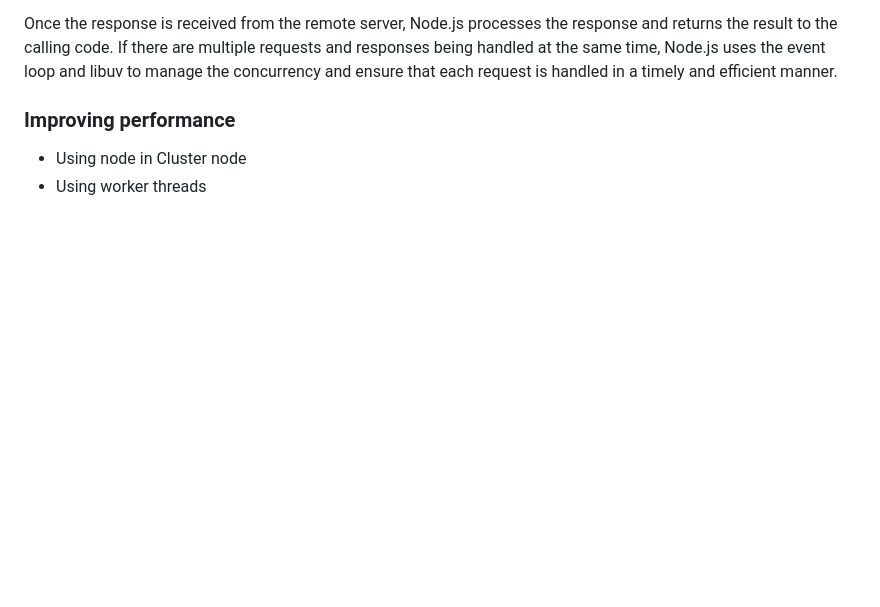
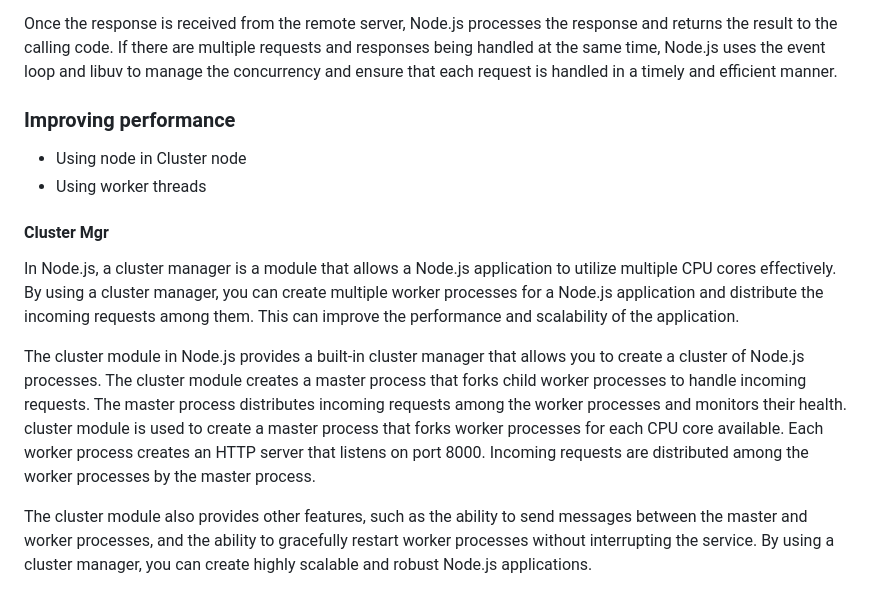
Before and after one commit to kamath7/AdvancedNodeScripts, a Markdown page: Notes/more.md, the part around the change. Rendered like a GitHub page; blank space fills up the shorter version.

Commit message:
cluster mgr notes

```diff
--- a/Notes/more.md
+++ b/Notes/more.md
@@ -38,3 +38,13 @@ Once the response is received from the remote server, Node.js processes the resp
 
 - Using node in Cluster node
 - Using worker threads
+
+
+#### Cluster Mgr
+
+In Node.js, a cluster manager is a module that allows a Node.js application to utilize multiple CPU cores effectively. By using a cluster manager, you can create multiple worker processes for a Node.js application and distribute the incoming requests among them. This can improve the performance and scalability of the application.
+
+The cluster module in Node.js provides a built-in cluster manager that allows you to create a cluster of Node.js processes. The cluster module creates a master process that forks child worker processes to handle incoming requests. The master process distributes incoming requests among the worker processes and monitors their health.
+cluster module is used to create a master process that forks worker processes for each CPU core available. Each worker process creates an HTTP server that listens on port 8000. Incoming requests are distributed among the worker processes by the master process.
+
+The cluster module also provides other features, such as the ability to send messages between the master and worker processes, and the ability to gracefully restart worker processes without interrupting the service. By using a cluster manager, you can create highly scalable and robust Node.js applications.
```
